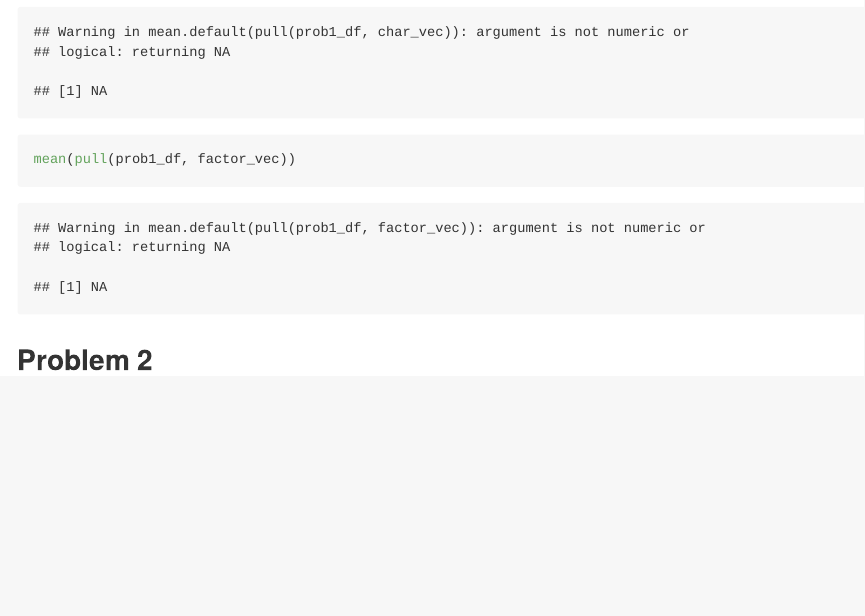
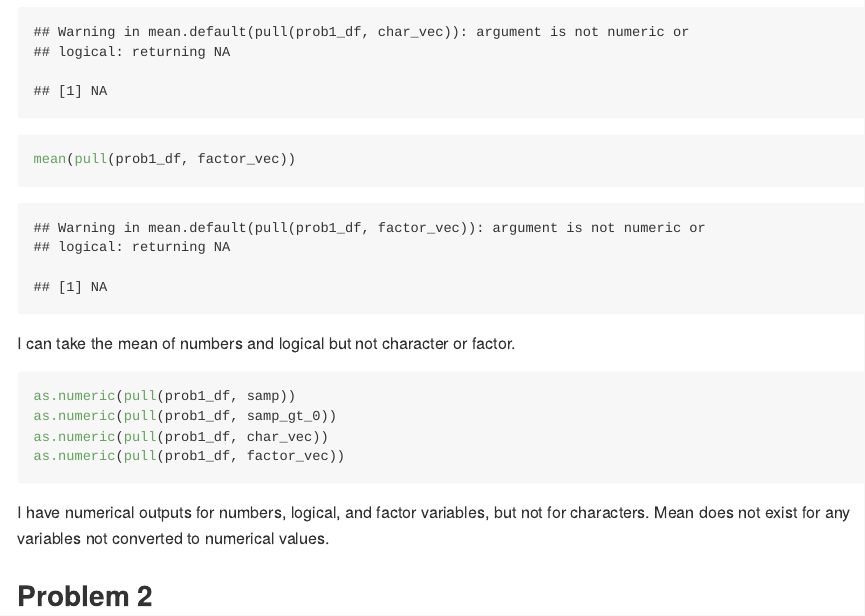
Before and after one commit to hanyulu2/p8105_hw1_hl3439, an R Markdown document (p8105_hw1_hl3439.Rmd): the page in a window 1100 px wide, from 1180 px down. Rendered offline with R 4.5, knitr and Pandoc, with nearby package versions; code that draws random numbers runs with fixed seeds of ours.

Commit message:
Add as.numeric function as a comparison to mean function.

````diff
--- a/p8105_hw1_hl3439.Rmd
+++ b/p8105_hw1_hl3439.Rmd
@@ -34,4 +34,18 @@ mean(pull(prob1_df, char_vec))
 mean(pull(prob1_df, factor_vec))
 ```
 
+I can take the mean of numbers and logical but not character or factor.
+
+```{r eval=FALSE}
+as.numeric(pull(prob1_df, samp))
+as.numeric(pull(prob1_df, samp_gt_0))
+as.numeric(pull(prob1_df, char_vec))
+as.numeric(pull(prob1_df, factor_vec))
+```
+
+I have numerical outputs for numbers, logical, and factor variables, but not for characters.
+Mean does not exist for any variables not converted to numerical values.
+
+
+
 ## Problem 2
````
